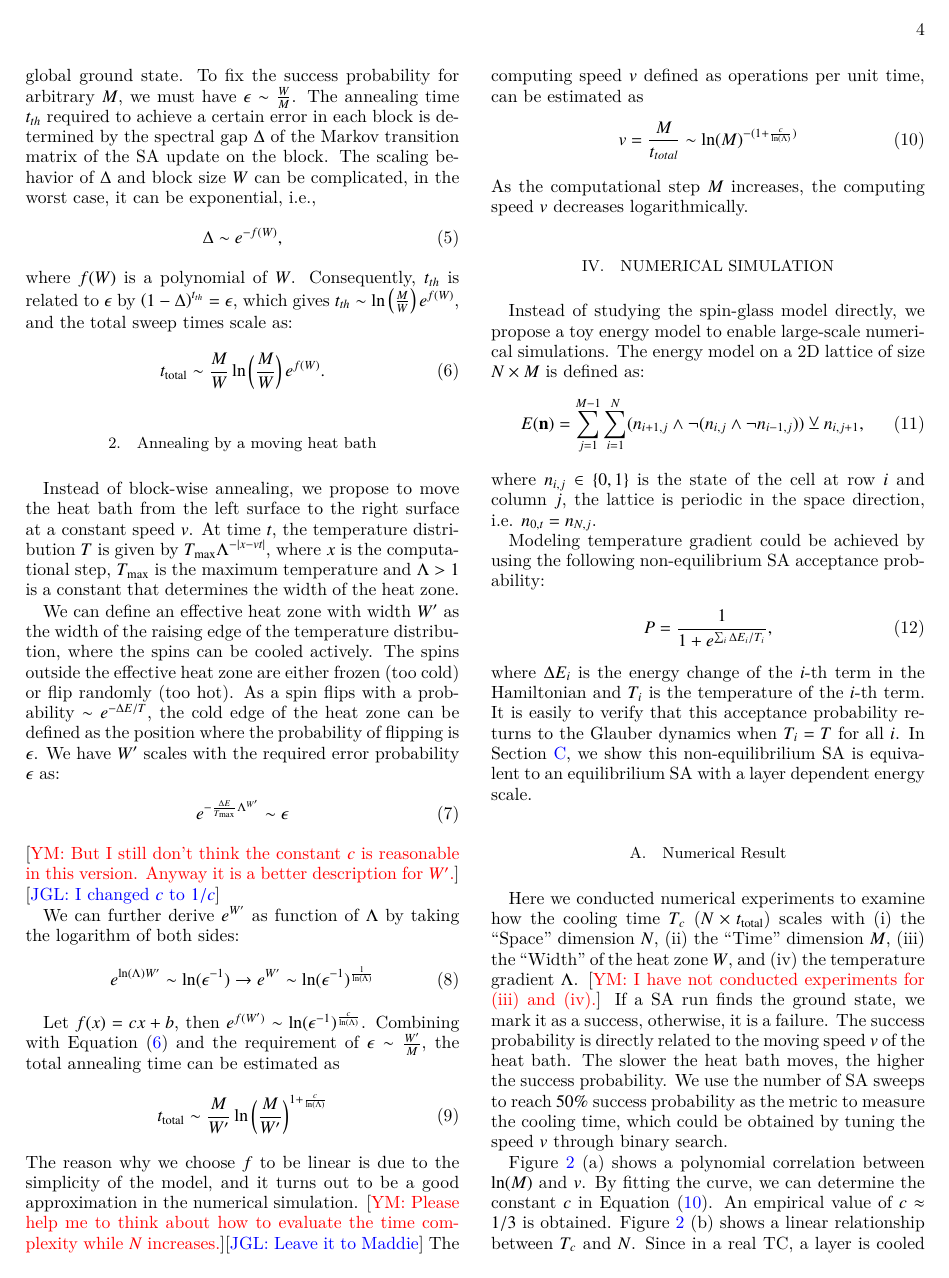
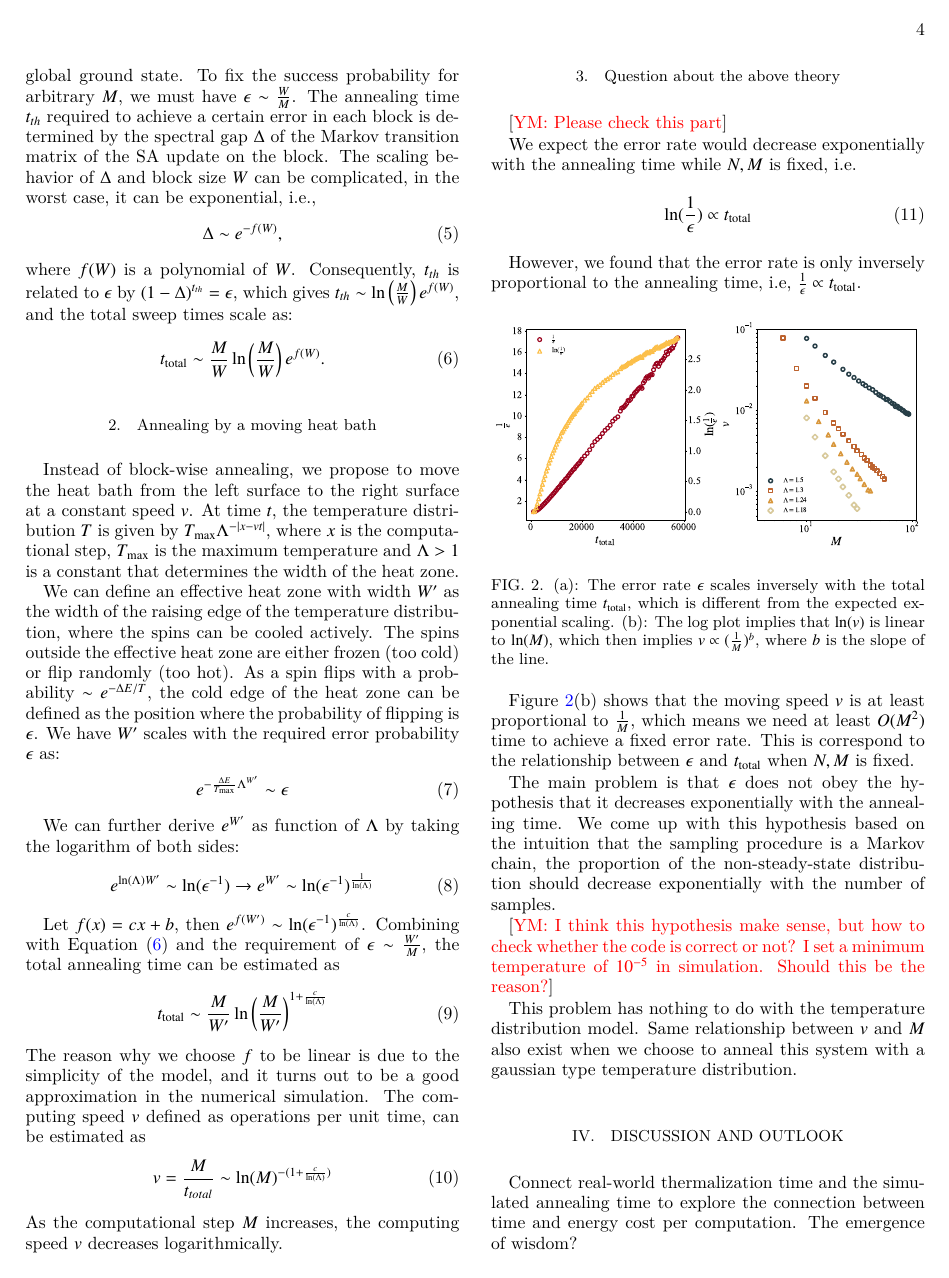
Before and after one commit to Rose-max111/TCnotes, a LaTeX paper (paper/main.tex): page 4 of 9 before the commit and page 4 of 8 after it. Compiled offline with XeLaTeX.

Commit message:
Wrote down the problem, temporarily blocked part: Numerical simulation

```diff
--- a/paper/main.tex
+++ b/paper/main.tex
@@ -789,9 +789,9 @@ We have $W'$ scales with the required error probability $\epsilon$ as:
 \begin{equation}
     e^{-\frac{\Delta E}{T_{\rm max}}\Lambda^{W'}} \sim \epsilon
 \end{equation}
-\ym{But I still don't think the constant $c$ is reasonable in this version. Anyway it is a better
-description for $W'$.}
-\jinguo{I changed $c$ to $1/c$}
+% \ym{But I still don't think the constant $c$ is reasonable in this version. Anyway it is a better
+% description for $W'$.}
+% \jinguo{I changed $c$ to $1/c$}
 
 We can further derive $e^{W'}$ as function of $\Lambda$ by taking the logarithm of both sides:
 \begin{equation}
@@ -810,7 +810,7 @@ The reason why we choose $f$ to be linear is due to the simplicity of the model,
 %However, we failed to find a direct relationship.
 %Numerical result shows that computing complexity is linear to $N$.
 %Thus a total sweep time for the computation should scale as $NM\log^{1 + \frac{c}{\ln(\Lambda)}}(M)$.
-\ym{Please help me to think about how to evaluate the time complexity while $N$ increases.}\jinguo{Leave it to Maddie}
+% \ym{Please help me to think about how to evaluate the time complexity while $N$ increases.}\jinguo{Leave it to Maddie}
 The computing speed $v$ defined as operations per unit time, can be estimated as
 \begin{equation}
     \label{eq:moving-speed}
@@ -818,6 +818,43 @@ The computing speed $v$ defined as operations per unit time, can be estimated as
 \end{equation}
 As the computational step $M$ increases, the computing speed $v$ decreases logarithmically.
 
+\subsubsection{Question about the above theory}
+
+\ym{Please check this part}
+
+We expect the error rate would decrease exponentially with the annealing time while $N, M$ is fixed, i.e.
+\begin{equation}
+    \ln(\frac{1}{\epsilon}) \propto t_{\rm total}
+\end{equation}
+
+However, we found that the error rate is only inversely proportional to the annealing time, i.e,
+$\frac{1}{\epsilon} \propto t_{\rm total}$.
+
+\begin{figure}[h]
+    \centering
+    \includegraphics[width=\columnwidth,keepaspectratio]{../notes/images/eps_vs_t.pdf}
+    \caption{(a): The error rate $\epsilon$ scales inversely with the total annealing time $t_{\rm total}$, which is different from the expected exponential scaling.
+    (b): The log plot implies that $\ln(v)$ is linear to $\ln(M)$, which then implies $v \propto (\frac{1}{M})^{b}$, where $b$
+    is the slope of the line.}
+    \label{questionplot}
+\end{figure}
+
+\Cref{questionplot}(b) shows that the moving speed $v$ is at least proportional to $\frac{1}{M}$,
+ which means we need at least $O(M^2)$ time to achieve a fixed error rate. This is correspond to the relationship
+ between $\epsilon$ and $t_{\rm total}$ when $N, M$ is fixed.
+
+The main problem is that $\epsilon$ does not obey the hypothesis that it decreases exponentially with the annealing time.
+We come up with this hypothesis based on the intuition that the sampling procedure is a Markov chain,
+the proportion of the non-steady-state distribution should decrease exponentially with the number of samples.
+
+\ym{I think this hypothesis make sense, but how to check whether the code is correct or not?
+I set a minimum temperature of $10^{-5}$ in simulation. Should this be the reason?}
+
+This problem has nothing to do with the temperature distribution model. Same relationship between
+$v$ and $M$ also exist when we choose to anneal this system with a gaussian type temperature distribution.
+
+
+\iffalse
 \section{Numerical simulation}\label{sec:numerical-result}
 %Given that simulating a CA with a deep computational layer on the Ising model requires many spins, making large-scale numerical simulations impractical, we opted to introduce a similar but simpler energy model to observe the behavior on a larger scale.
 Instead of studying the spin-glass model directly, we propose a toy energy model to enable large-scale numerical simulations.
```
Also changed, not shown: notes/images/eps_vs_t.pdf (added), notes/images/main_result.pdf, paper/main.tex (4 more changed lines).
